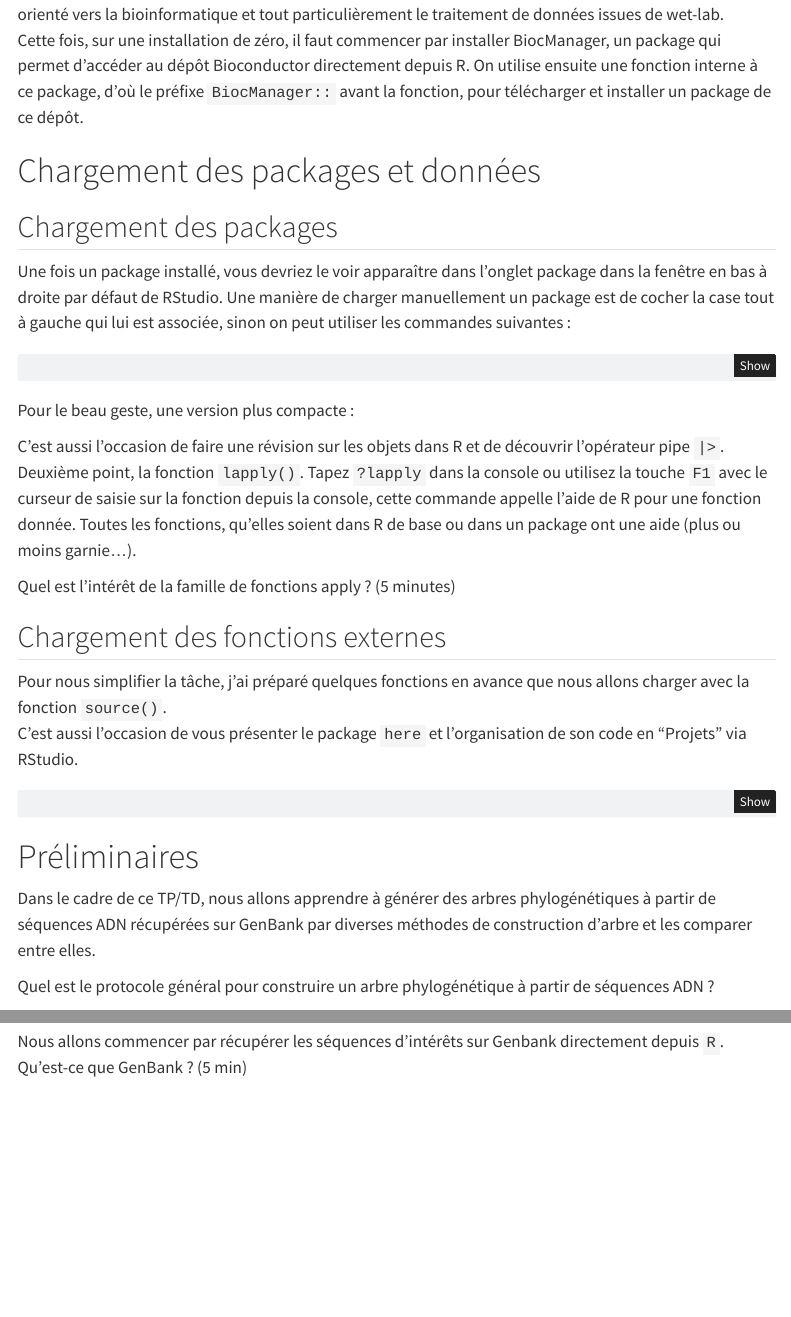
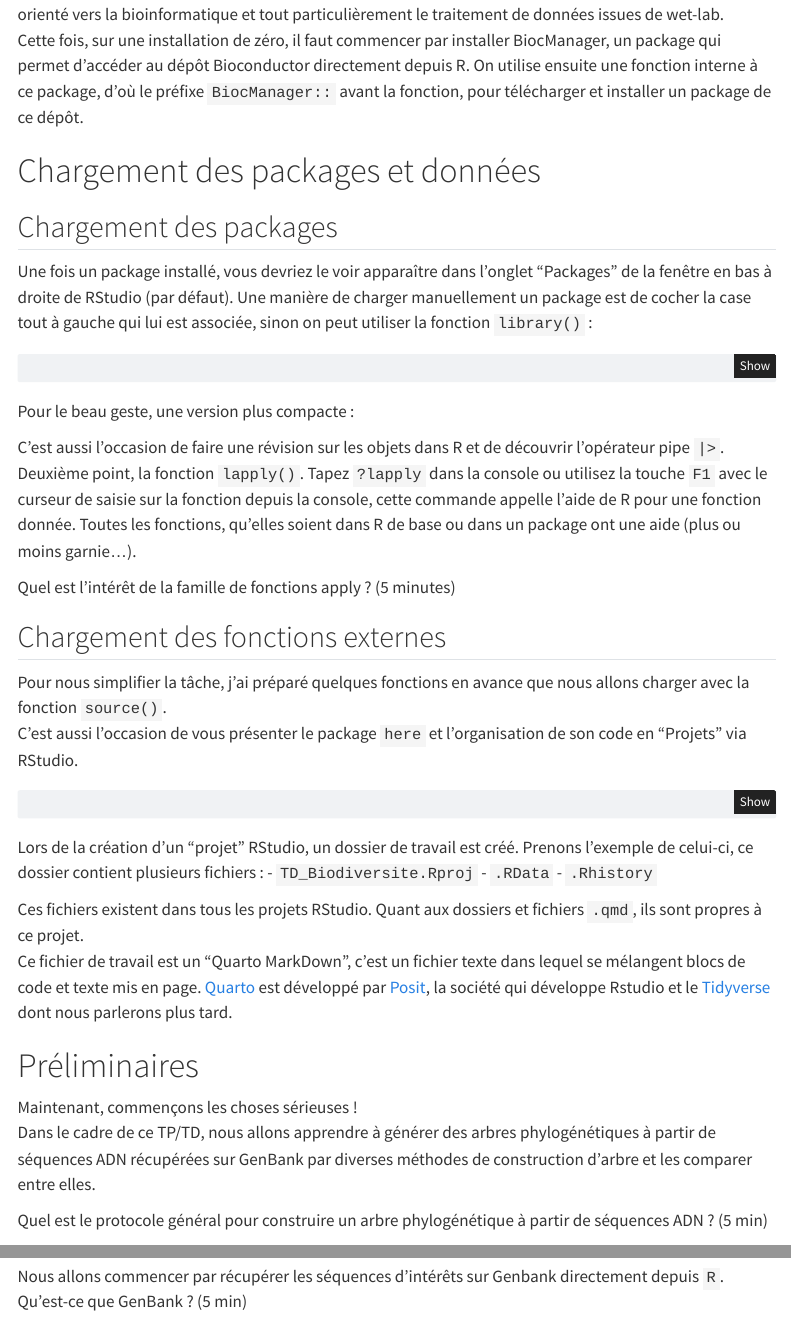
Before and after one commit to Arthur-Oules/TD_Biodiversite, a Quarto document (index.qmd): the page in a window 1100 px wide, from 660 px down, and a second part further down, joined at a grey line. Rendered offline with R 4.5, knitr and Pandoc in place of Quarto, with nearby package versions; some code elsewhere in the file could not run offline; menus at the side of the page are left out.

Commit message:
Ajout structure du dossier de travail

````diff
--- a/index.qmd
+++ b/index.qmd
@@ -62,7 +62,7 @@ BiocManager::install("ggtree")
 
 ## Chargement des packages
 
-Une fois un package installé, vous devriez le voir apparaître dans l'onglet package dans la fenêtre en bas à droite par défaut de RStudio. Une manière de charger manuellement un package est de cocher la case tout à gauche qui lui est associée, sinon on peut utiliser les commandes suivantes :
+Une fois un package installé, vous devriez le voir apparaître dans l'onglet "Packages" de la fenêtre en bas à droite de RStudio (par défaut). Une manière de charger manuellement un package est de cocher la case tout à gauche qui lui est associée, sinon on peut utiliser la fonction `library()` :
 
 ```{r}
 #| output: false
@@ -109,11 +109,20 @@ C'est aussi l'occasion de vous présenter le package `here` et l'organisation de
 source(here("functions", "tidy_functions.R"))
 ```
 
+Lors de la création d'un "projet" RStudio, un dossier de travail est créé. Prenons l'exemple de celui-ci, ce dossier contient plusieurs fichiers :
+- `TD_Biodiversite.Rproj`
+- `.RData`
+- `.Rhistory`
+
+Ces fichiers existent dans tous les projets RStudio. Quant aux dossiers et fichiers `.qmd`, ils sont propres à ce projet.\
+Ce fichier de travail est un "Quarto MarkDown", c'est un fichier texte dans lequel se mélangent blocs de code et texte mis en page. [Quarto](https://quarto.org/) est développé par [Posit](https://posit.co/), la société qui développe Rstudio et le [Tidyverse](https://www.tidyverse.org/) dont nous parlerons plus tard.
+
 # Préliminaires
 
+Maintenant, commençons les choses sérieuses !\
 Dans le cadre de ce TP/TD, nous allons apprendre à générer des arbres phylogénétiques à partir de séquences ADN récupérées sur GenBank par diverses méthodes de construction d'arbre et les comparer entre elles.
 
-Quel est le protocole général pour construire un arbre phylogénétique à partir de séquences ADN ?
+Quel est le protocole général pour construire un arbre phylogénétique à partir de séquences ADN ? (5 min)
 
 # Acquisition des séquences
 
````
